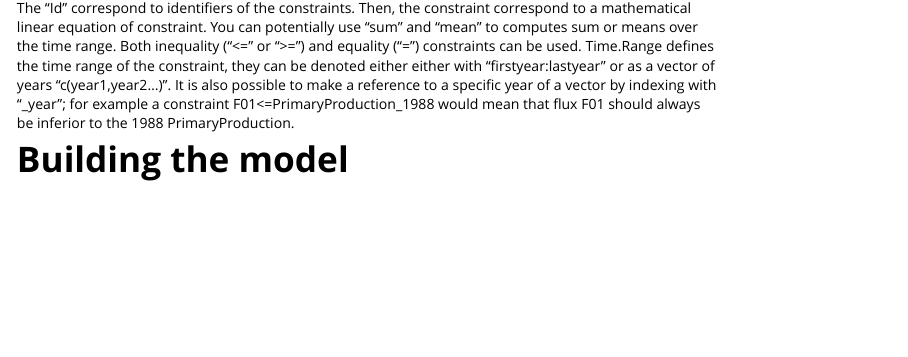
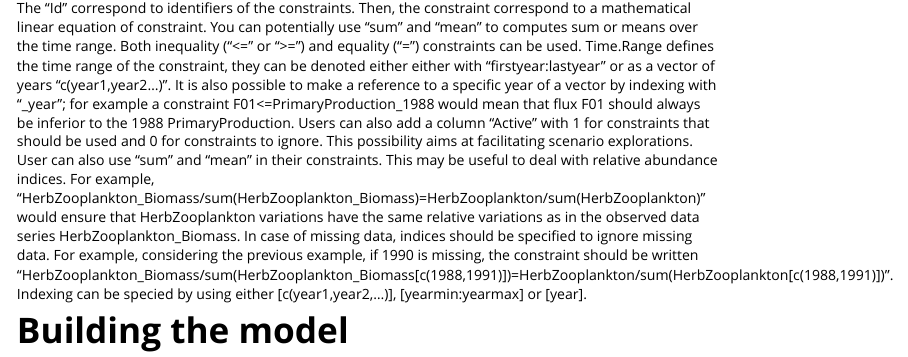
Before and after one commit to inrae/RCaNmodel, an R Markdown document (RCaN/vignettes/vignette_RCaN.Rmd): the page in a window 1100 px wide, from 1330 px down. Rendered offline with R 4.5, knitr and Pandoc, with nearby package versions; some code elsewhere in the file could not run offline.

Commit message:
vignette update

````diff
--- a/RCaN/vignettes/vignette_RCaN.Rmd
+++ b/RCaN/vignettes/vignette_RCaN.Rmd
@@ -73,7 +73,8 @@ Here you provide all the time series you have. The first column correspond to ye
 ```{r,echo=FALSE,include=TRUE}
 myCaNmod$constraints
 ```
-The "Id" correspond to identifiers of the constraints. Then, the constraint correspond to a mathematical linear equation of constraint. You can potentially use "sum" and "mean" to computes sum or means over the time range. Both inequality ("<=" or ">=") and equality ("=") constraints can be used. Time.Range defines the time range of the constraint, they can be denoted either either with "firstyear:lastyear" or as a vector of years "c(year1,year2...)". It is also possible to make a reference to a specific year of a vector by indexing with "_year"; for example a constraint F01<=PrimaryProduction_1988 would mean that flux F01 should always be inferior to the 1988 PrimaryProduction.
+The "Id" correspond to identifiers of the constraints. Then, the constraint correspond to a mathematical linear equation of constraint. You can potentially use "sum" and "mean" to computes sum or means over the time range. Both inequality ("<=" or ">=") and equality ("=") constraints can be used. Time.Range defines the time range of the constraint, they can be denoted either either with "firstyear:lastyear" or as a vector of years "c(year1,year2...)". It is also possible to make a reference to a specific year of a vector by indexing with "_year"; for example a constraint F01<=PrimaryProduction_1988 would mean that flux F01 should always be inferior to the 1988 PrimaryProduction. Users can also add a column "Active" with 1 for constraints that should be used and 0 for constraints to ignore. This possibility aims at facilitating scenario explorations.
+User can also use "sum" and "mean" in their constraints. This may be useful to deal with relative abundance indices. For example, "HerbZooplankton_Biomass/sum(HerbZooplankton_Biomass)=HerbZooplankton/sum(HerbZooplankton)" would ensure that HerbZooplankton variations have the same relative variations as in the observed data series HerbZooplankton_Biomass. In case of missing data, indices should be specified to ignore missing data. For example, considering the previous example, if 1990 is missing, the constraint should be written "HerbZooplankton_Biomass/sum(HerbZooplankton_Biomass[c(1988,1991)])=HerbZooplankton/sum(HerbZooplankton[c(1988,1991)])". Indexing can be specied by using either [c(year1,year2,...)], [yearmin:yearmax] or [year].
 
 # Building the model
 The first step of the workflow is to build the model. The function build_CaNmod does this job. It reads the template file and provides a CaNmod object that includes all necessary data to fit the model.  You see here the different elements included in the object.
````
